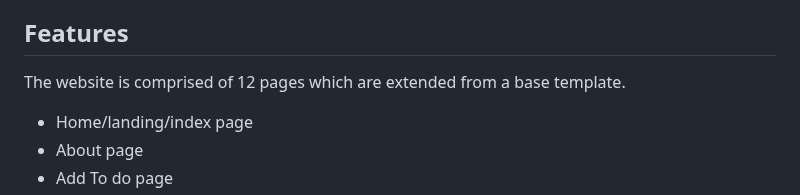
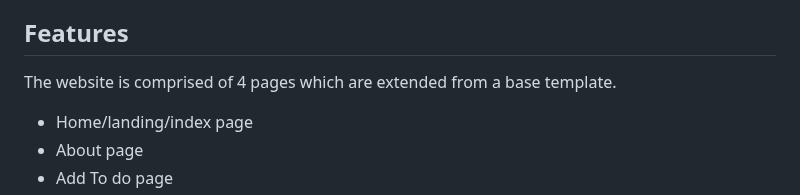
Before and after one commit to CrLeCook/Milestone-Project-3, a Markdown page: README.md, the part around the change. Drawn GitHub-style.

```diff
--- a/README.md
+++ b/README.md
@@ -62,7 +62,7 @@ Being simple in nature, the website only hosts 1 image. Of a lady using a to do
 
 ## Features
 
-The website is comprised of 12 pages which are extended from a base template.
+The website is comprised of 4 pages which are extended from a base template.
 
 * Home/landing/index page
 * About page
```
